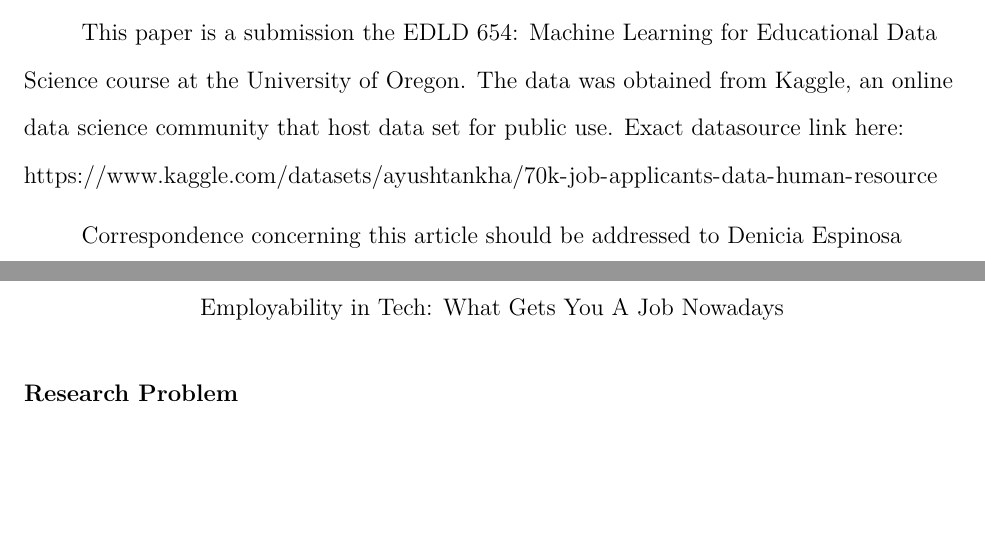
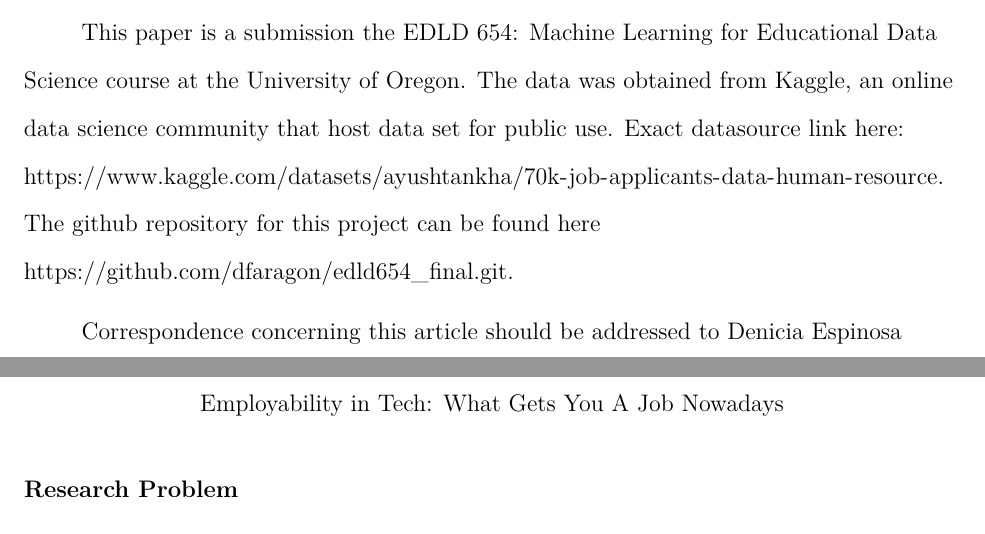
Before and after one commit to dfaragon/edld654_final, an R Markdown document (report/edld_final_project_dfea.Rmd): two parts of pages 1 and 2 of 11, joined at a grey line, cut so that both start at the same text, the shorter picture padded with empty space. The pictures show the output file report/edld_final_project_dfea.pdf that the author committed with the source.

Commit message:
updated paper to add github link

```diff
--- a/report/edld_final_project_dfea.Rmd
+++ b/report/edld_final_project_dfea.Rmd
@@ -16,7 +16,7 @@ affiliation:
 
 authornote: |
 
-  This paper is a submission the EDLD 654: Machine Learning for Educational Data Science course at the University of Oregon. The data was obtained from Kaggle, an online data science community that host data set for public use. Exact datasource link here: https://www.kaggle.com/datasets/ayushtankha/70k-job-applicants-data-human-resource
+  This paper is a submission the EDLD 654: Machine Learning for Educational Data Science course at the University of Oregon. The data was obtained from Kaggle, an online data science community that host data set for public use. Exact datasource link here: https://www.kaggle.com/datasets/ayushtankha/70k-job-applicants-data-human-resource. The github repository for this project can be found here https://github.com/dfaragon/edld654_final.git.
 
   <!-- https://tinyurl.com/ybremelq -->
 
```
Also changed, not shown: report/edld_final_project_dfea.pdf, 1 other file.
